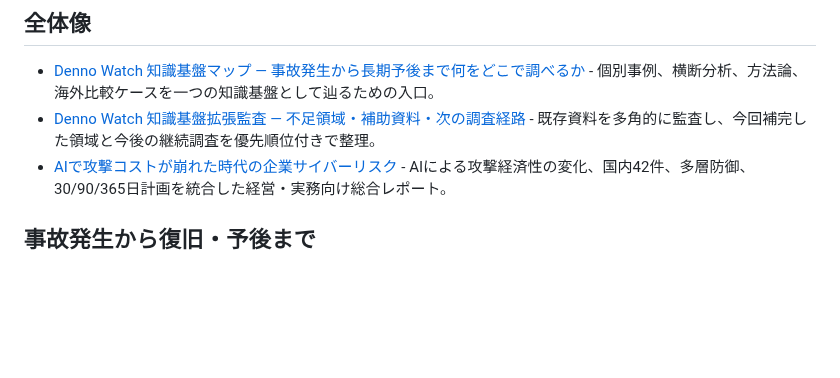
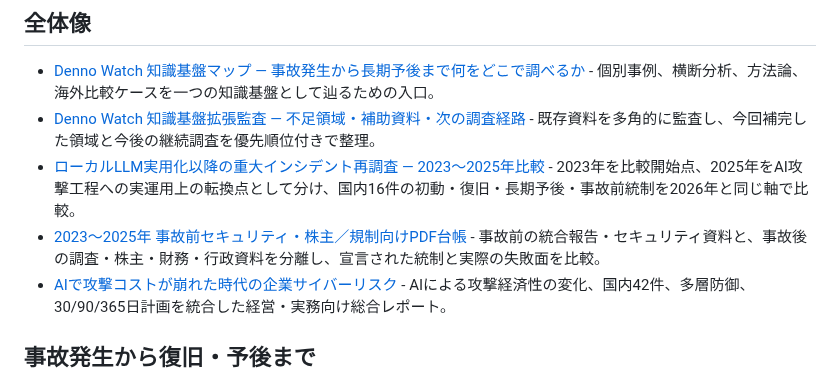
Before and after one commit to 4i7/Denno-Watch, a Markdown page: analysis/index.md, the part around the change. Drawn GitHub-style; blank space fills up the shorter version.

Commit message:
Index historical LLM-era analysis and PDF ledger

```diff
--- a/analysis/index.md
+++ b/analysis/index.md
@@ -4,6 +4,8 @@
 
 * [Denno Watch 知識基盤マップ — 事故発生から長期予後まで何をどこで調べるか](knowledge-base-map-2026-10-04.md) - 個別事例、横断分析、方法論、海外比較ケースを一つの知識基盤として辿るための入口。
 * [Denno Watch 知識基盤拡張監査 — 不足領域・補助資料・次の調査経路](knowledge-base-expansion-audit-2026-10-04.md) - 既存資料を多角的に監査し、今回補完した領域と今後の継続調査を優先順位付きで整理。
+* [ローカルLLM実用化以降の重大インシデント再調査 — 2023〜2025年比較](local-llm-era-incident-retrospective-2023-2025-2026-10-05.md) - 2023年を比較開始点、2025年をAI攻撃工程への実運用上の転換点として分け、国内16件の初動・復旧・長期予後・事故前統制を2026年と同じ軸で比較。
+* [2023〜2025年 事故前セキュリティ・株主／規制向けPDF台帳](pre-incident-security-and-ir-pdf-ledger-2023-2025.md) - 事故前の統合報告・セキュリティ資料と、事故後の調査・株主・財務・行政資料を分離し、宣言された統制と実際の失敗面を比較。
 * [AIで攻撃コストが崩れた時代の企業サイバーリスク](executive-ai-amplified-cyber-risk-report-2026-10-04.md) - AIによる攻撃経済性の変化、国内42件、多層防御、30/90/365日計画を統合した経営・実務向け総合レポート。
 
 ## 事故発生から復旧・予後まで
```
